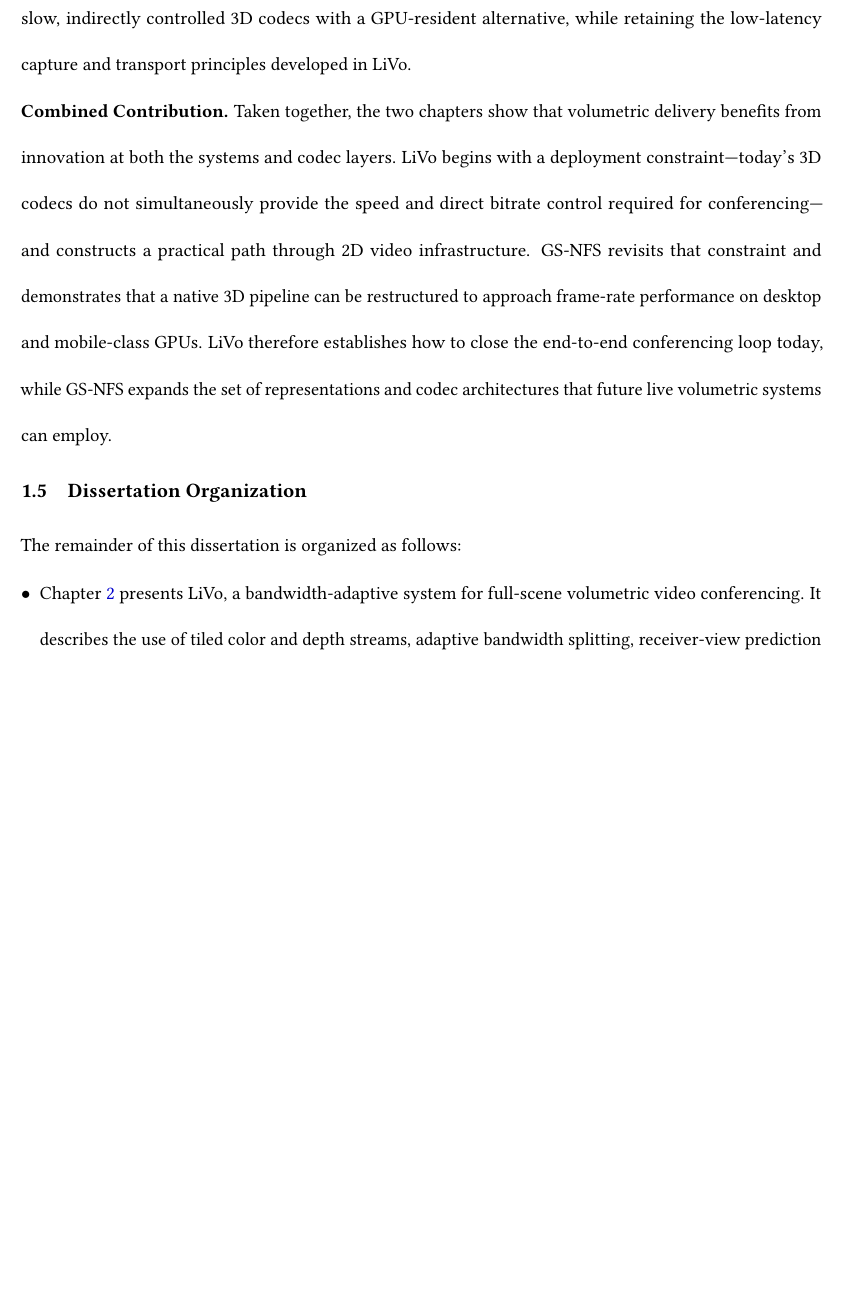
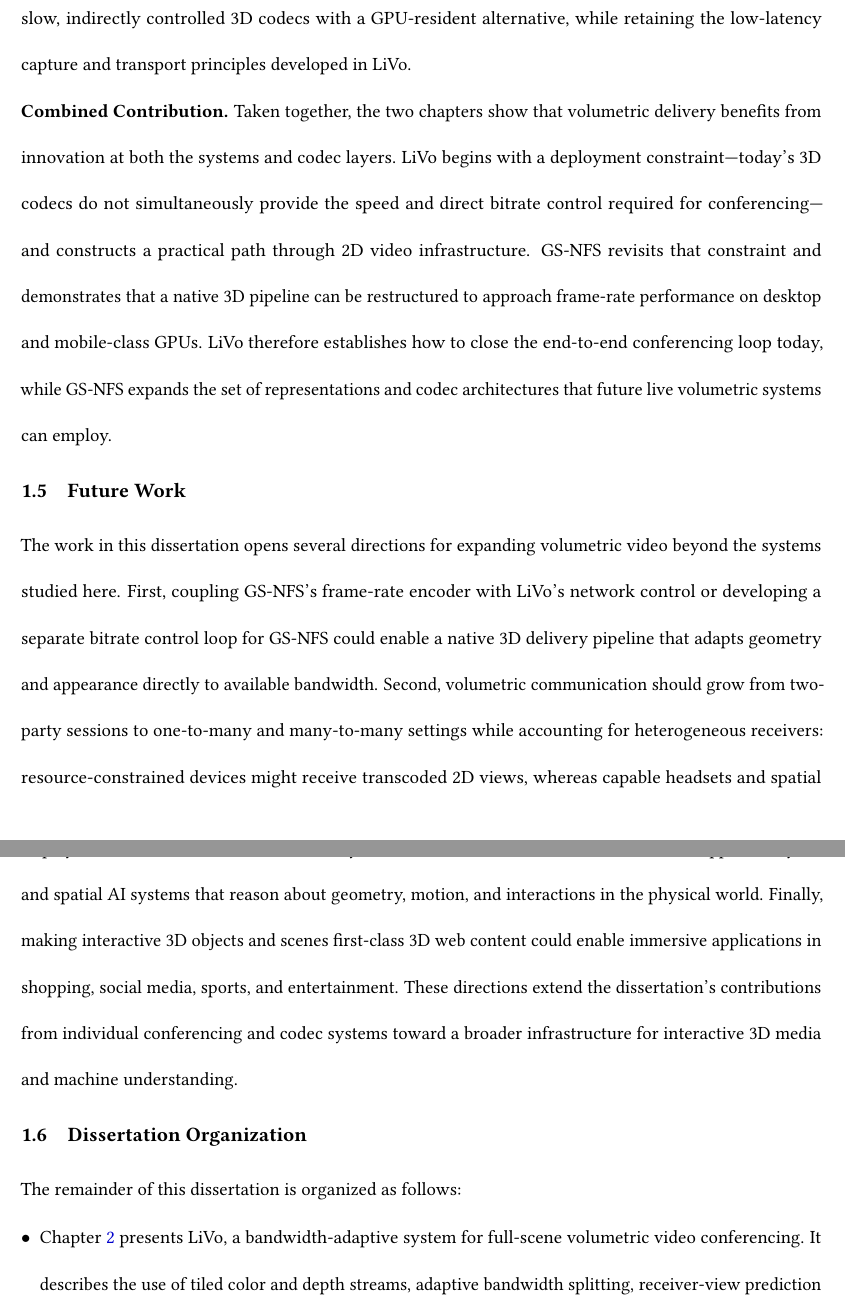
Before and after one commit to Rajrup/Thesis, a LaTeX thesis (main.tex, which reads chapter_intro/introduction_v2.tex): part of page 21 of 122 before the commit and two parts of pages 21 and 22 of 122 after it, the two joined at a grey line, cut so that both start at the same text, the shorter picture padded with empty space. Compiled offline with pdfLaTeX.

Commit message:
Addressing Ramesh's comment

```diff
--- a/chapter_intro/introduction_v2.tex
+++ b/chapter_intro/introduction_v2.tex
@@ -355,6 +355,21 @@ Taken together, the two chapters show that volumetric delivery benefits from inn
 %
 \livo therefore establishes how to close the end-to-end conferencing loop today, while \gsnfs expands the set of representations and codec architectures that future live volumetric systems can employ.
 
+\section{Future Work}
+\label{sec:intro_v2_future_work}
+
+The work in this dissertation opens several directions for expanding volumetric video beyond the systems studied here.
+%
+First, coupling \gsnfs's frame-rate encoder with \livo's network control or developing a separate bitrate control loop for \gsnfs could enable a native 3D delivery pipeline that adapts geometry and appearance directly to available bandwidth.
+%
+Second, volumetric communication should grow from two-party sessions to one-to-many and many-to-many settings while accounting for heterogeneous receivers: resource-constrained devices might receive transcoded 2D views, whereas capable headsets and spatial displays could receive native 3D content.
+%
+Beyond communication, volumetric streams can support analytics and spatial AI systems that reason about geometry, motion, and interactions in the physical world.
+%
+Finally, making interactive 3D objects and scenes first-class 3D web content could enable immersive applications in shopping, social media, sports, and entertainment.
+%
+These directions extend the dissertation's contributions from individual conferencing and codec systems toward a broader infrastructure for interactive 3D media and machine understanding.
+
 \section{Dissertation Organization}
 \label{sec:intro_v2_organization}
 
```
Also changed, not shown: 1 other file.
